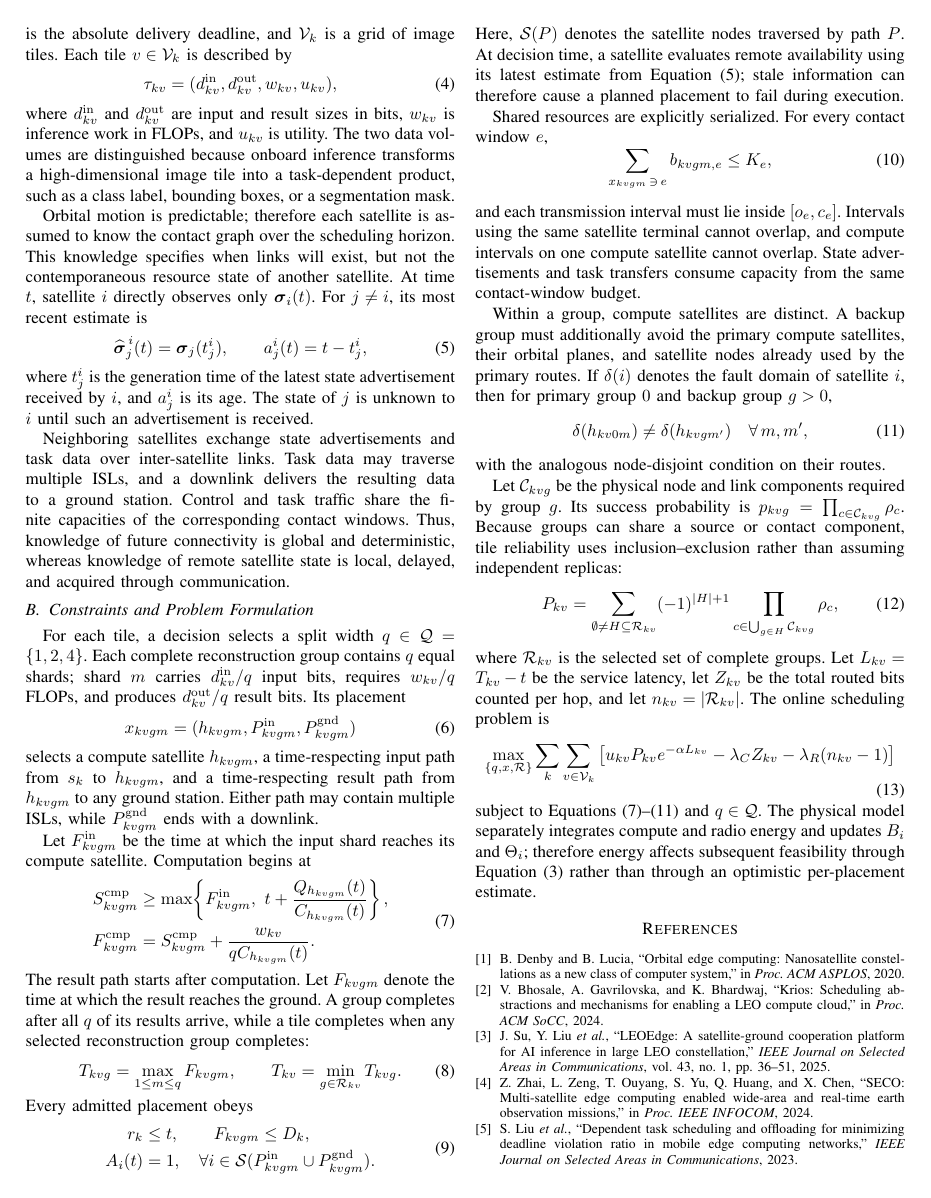
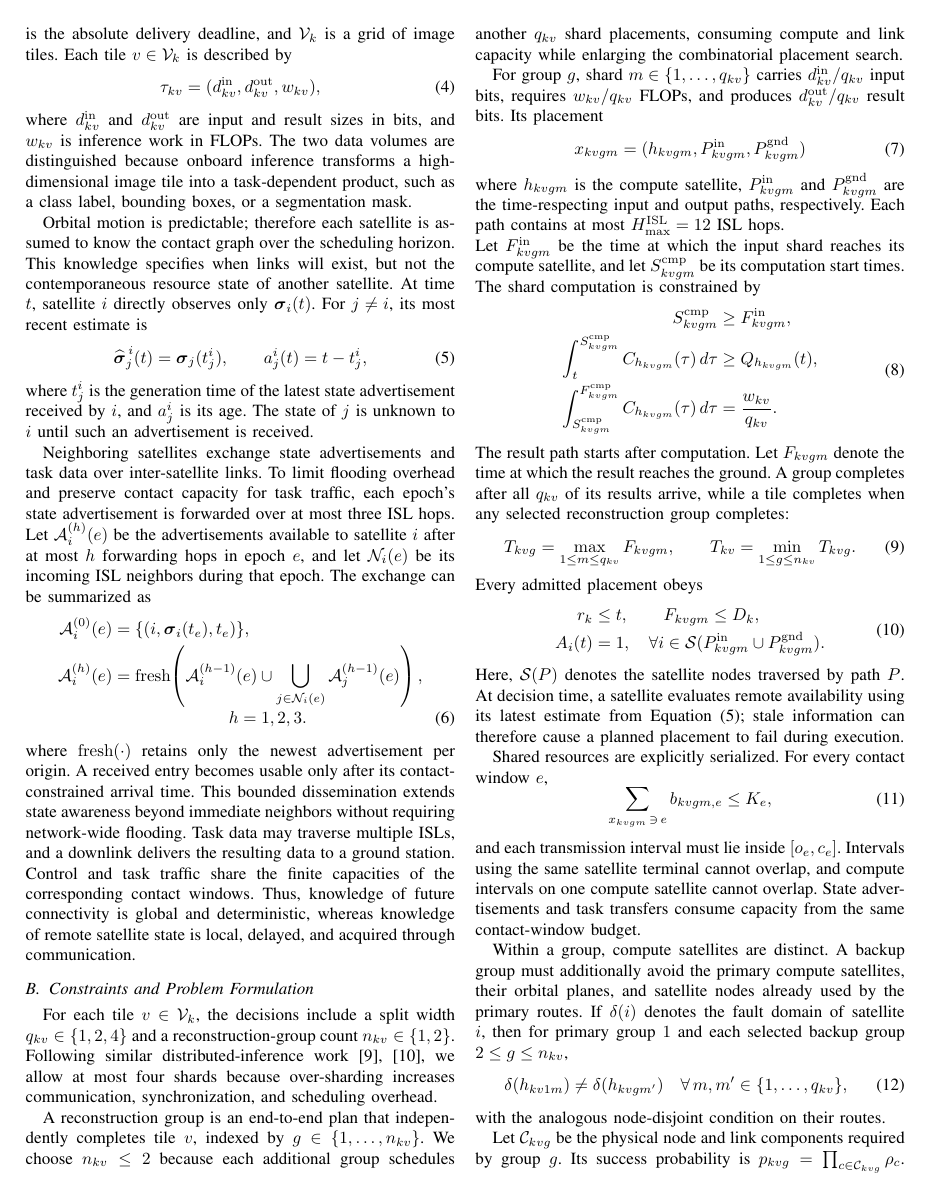
Before and after one commit to namwoam/ordi, a LaTeX paper (paper/main.tex): page 2 of 3. Compiled offline with pdfLaTeX.

Commit message:
docs(paper): working on paper

```diff
--- a/paper/main.tex
+++ b/paper/main.tex
@@ -145,12 +145,11 @@ satellite, $r_k$ is the release time, $D_k$ is the absolute delivery deadline,
 and $\mathcal{V}_k$ is a grid of image tiles. Each tile $v\in\mathcal{V}_k$ is
 described by
 \begin{equation}
-  \tau_{kv}=(d^{\mathrm{in}}_{kv},d^{\mathrm{out}}_{kv},
-  w_{kv},u_{kv}),
+  \tau_{kv}=(d^{\mathrm{in}}_{kv},d^{\mathrm{out}}_{kv},w_{kv}),
   \label{eq:tile}
 \end{equation}
 where $d^{\mathrm{in}}_{kv}$ and $d^{\mathrm{out}}_{kv}$ are input and result
-sizes in bits, $w_{kv}$ is inference work in FLOPs, and $u_{kv}$ is utility.
+sizes in bits, and $w_{kv}$ is inference work in FLOPs.
 The two data volumes are distinguished because onboard inference transforms a
 high-dimensional image tile into a task-dependent product, such as a class
 label, bounding boxes, or a segmentation mask.
@@ -172,54 +171,89 @@ received by $i$, and $a^i_j$ is its age. The state of $j$ is unknown to $i$
 until such an advertisement is received.
 
 Neighboring satellites exchange state advertisements and task data over
-inter-satellite links. Task data may traverse multiple ISLs, and a downlink
-delivers the resulting data to a ground station. Control and task traffic
-share the finite capacities of the corresponding contact windows. Thus,
-knowledge of future connectivity is global and deterministic, whereas
+inter-satellite links. To limit flooding overhead and preserve contact
+capacity for task traffic, each epoch's state advertisement is forwarded over
+at most three ISL hops. Let $\mathcal{A}^{(h)}_i(e)$ be the advertisements
+available to satellite $i$ after at most $h$ forwarding hops in epoch $e$, and
+let $\mathcal{N}_i(e)$ be its incoming ISL neighbors during that epoch. The
+exchange can be summarized as
+\begin{align}
+ \mathcal{A}^{(0)}_i(e)
+   &=\{(i,\boldsymbol{\sigma}_i(t_e),t_e)\}, \nonumber\\
+ \mathcal{A}^{(h)}_i(e)
+   &=\operatorname{fresh}\!\left(
+       \mathcal{A}^{(h-1)}_i(e)
+       \cup
+       \bigcup_{j\in\mathcal{N}_i(e)}
+       \mathcal{A}^{(h-1)}_j(e)
+     \right), \nonumber\\[-2pt]
+ &\hspace{24mm} h=1,2,3.
+ \label{eq:advertisement-exchange}
+\end{align}
+where $\operatorname{fresh}(\cdot)$ retains only the newest advertisement per
+origin. A received entry becomes usable only after its contact-constrained
+arrival time. This bounded dissemination extends state awareness beyond
+immediate neighbors without requiring network-wide flooding. Task data may
+traverse multiple ISLs, and a downlink delivers the resulting data to a ground
+station.
+Control and task traffic share the finite capacities of the corresponding
+contact windows. Thus, knowledge of future connectivity is global and
+deterministic, whereas
 knowledge of remote satellite state is local, delayed, and acquired through
 communication.
 
 \subsection{Constraints and Problem Formulation}
 \label{sec:formulation}
 
-For each tile, a decision selects a split width
-$q\in\mathcal{Q}=\{1,2,4\}$. Each complete reconstruction group contains $q$
-equal shards; shard $m$ carries $d^{\mathrm{in}}_{kv}/q$ input bits, requires
-$w_{kv}/q$ FLOPs, and produces $d^{\mathrm{out}}_{kv}/q$ result bits. Its
-placement
+For each tile $v\in\mathcal{V}_k$, the decisions include a split width
+$q_{kv}\in\{1,2,4\}$ and a reconstruction-group count
+$n_{kv}\in\{1,2\}$. Following similar distributed-inference work
+\cite{zhao2018deepthings,tang2022partitioning}, we allow at most four shards
+because over-sharding increases communication, synchronization, and scheduling
+overhead.
+
+A reconstruction group is an end-to-end plan that independently completes tile
+$v$, indexed by $g\in\{1,\ldots,n_{kv}\}$. We choose $n_{kv}\le2$ because
+each additional group schedules another $q_{kv}$ shard placements, consuming
+compute and link capacity while enlarging the combinatorial placement search.
+
+For group $g$, shard $m\in\{1,\ldots,q_{kv}\}$ carries
+$d^{\mathrm{in}}_{kv}/q_{kv}$ input bits, requires $w_{kv}/q_{kv}$ FLOPs, and
+produces $d^{\mathrm{out}}_{kv}/q_{kv}$ result bits. Its placement
 \begin{equation}
  x_{kvgm}=(h_{kvgm},P^{\mathrm{in}}_{kvgm},
  P^{\mathrm{gnd}}_{kvgm})
- \label{eq:placement}
+\label{eq:placement}
 \end{equation}
-selects a compute satellite $h_{kvgm}$, a time-respecting input path from
-$s_k$ to $h_{kvgm}$, and a time-respecting result path from $h_{kvgm}$ to any
-ground station. Either path may contain multiple ISLs, while
-$P^{\mathrm{gnd}}_{kvgm}$ ends with a downlink.
+where $h_{kvgm}$ is the compute satellite,
+$P^{\mathrm{in}}_{kvgm}$ and $P^{\mathrm{gnd}}_{kvgm}$ are the
+time-respecting input and output paths, respectively. Each path contains at
+most $H_{\max}^{\mathrm{ISL}}=12$ ISL hops.
 
-Let $F^{\mathrm{in}}_{kvgm}$ be the time at which the input shard reaches its
-compute satellite. Computation begins at
+\noindent Let $F^{\mathrm{in}}_{kvgm}$ be the time at which the input shard reaches its
+compute satellite, and let $S^{\mathrm{cmp}}_{kvgm}$ be its computation start times.
+The shard computation is constrained by
 \begin{equation}
  \begin{aligned}
  S^{\mathrm{cmp}}_{kvgm}
- &\ge \max\!\left\{
- F^{\mathrm{in}}_{kvgm},\
- t+\frac{Q_{h_{kvgm}}(t)}{C_{h_{kvgm}}(t)}
- \right\},\\
- F^{\mathrm{cmp}}_{kvgm}
- &=S^{\mathrm{cmp}}_{kvgm}
- +\frac{w_{kv}}{qC_{h_{kvgm}}(t)}.
+ &\ge F^{\mathrm{in}}_{kvgm},\\
+ \int_t^{S^{\mathrm{cmp}}_{kvgm}}
+ C_{h_{kvgm}}(\tau)\,d\tau
+ &\ge Q_{h_{kvgm}}(t),\\
+ \int_{S^{\mathrm{cmp}}_{kvgm}}^{F^{\mathrm{cmp}}_{kvgm}}
+ C_{h_{kvgm}}(\tau)\,d\tau
+ &=\frac{w_{kv}}{q_{kv}}.
  \end{aligned}
  \label{eq:compute-time}
 \end{equation}
 The result path starts after computation. Let $F_{kvgm}$ denote the time at
-which the result reaches the ground. A group completes after all $q$ of its
+which the result reaches the ground. A group completes after all $q_{kv}$ of its
 results arrive, while a tile completes when any selected reconstruction group
 completes:
 \begin{equation}
- T_{kvg}=\max_{1\le m\le q}F_{kvgm},
+ T_{kvg}=\max_{1\le m\le q_{kv}}F_{kvgm},
  \qquad
- T_{kv}=\min_{g\in\mathcal{R}_{kv}}T_{kvg}.
+ T_{kv}=\min_{1\le g\le n_{kv}}T_{kvg}.
  \label{eq:completion-time}
 \end{equation}
 Every admitted placement obeys
@@ -251,11 +285,11 @@ consume capacity from the same contact-window budget.
 Within a group, compute satellites are distinct. A backup group must
 additionally avoid the primary compute satellites, their orbital planes, and
 satellite nodes already used by the primary routes. If $\delta(i)$ denotes the
-fault domain of satellite $i$, then for primary group $0$ and backup group
-$g>0$,
+fault domain of satellite $i$, then for primary group $1$ and each selected
+backup group $2\le g\le n_{kv}$,
 \begin{equation}
-\delta(h_{kv0m})\ne\delta(h_{kvgm'})
-\quad \forall\,m,m',
+\delta(h_{kv1m})\ne\delta(h_{kvgm'})
+\quad \forall\,m,m'\in\{1,\ldots,q_{kv}\},
 \label{eq:fault-disjoint}
 \end{equation}
 with the analogous node-disjoint condition on their routes.
@@ -267,27 +301,20 @@ source or contact component, tile reliability uses inclusion--exclusion rather
 than assuming independent replicas:
 \begin{equation}
  P_{kv}=
- \sum_{\emptyset\ne H\subseteq\mathcal{R}_{kv}}
+ \sum_{\emptyset\ne H\subseteq\{1,\ldots,n_{kv}\}}
  (-1)^{|H|+1}
  \prod_{c\in\bigcup_{g\in H}\mathcal{C}_{kvg}}\rho_c ,
  \label{eq:tile-reliability}
 \end{equation}
-where $\mathcal{R}_{kv}$ is the selected set of complete groups. Let
-$L_{kv}=T_{kv}-t$ be the service latency, let $Z_{kv}$ be the total routed
-bits counted per hop, and let $n_{kv}=|\mathcal{R}_{kv}|$. The online
-scheduling problem is
+Let $L_{kv}=T_{kv}-t$ be the service latency, and let $Z_{kv}$ be the total
+routed bits counted per hop. The online scheduling problem is
 \begin{equation}
- \max_{\{q,x,\mathcal{R}\}}
+ \max_{\{q_{kv},n_{kv},x\}}
  \sum_{k}\sum_{v\in\mathcal{V}_k}
  \left[
- u_{kv}P_{kv}e^{-\alpha L_{kv}}
+ P_{kv}e^{-\alpha L_{kv}}
  -\lambda_C Z_{kv}
  -\lambda_R(n_{kv}-1)
  \right]
- \label{eq:objective}
+\label{eq:objective}
 \end{equation}
-subject to Equations~\eqref{eq:compute-time}--\eqref{eq:fault-disjoint} and
-$q\in\mathcal{Q}$. The physical model separately integrates compute and radio
-energy and updates $B_i$ and $\Theta_i$; therefore energy affects subsequent
-feasibility through Equation~\eqref{eq:availability} rather than through an
-optimistic per-placement estimate.
```
Also changed, not shown: paper/references.bib (+19 -0 lines), paper/main.pdf, paper/main.tex (5 more changed lines).
